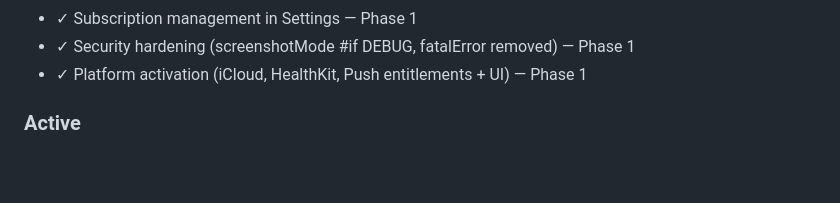
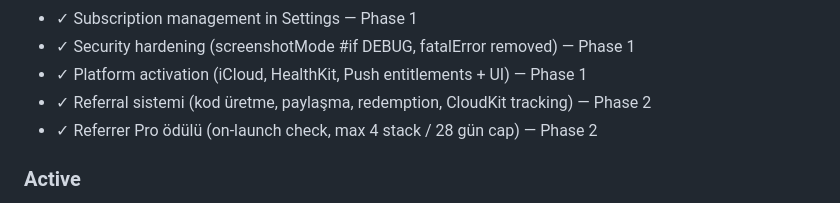
Before and after one commit to aliziyacevik/HabitLand, a Markdown page: .planning/PROJECT.md, the part around one of its changes. GitHub-like rendering; blank space fills up the shorter version.

Commit message:
docs(phase-2): evolve PROJECT.md after phase completion

```diff
--- a/.planning/PROJECT.md
+++ b/.planning/PROJECT.md
@@ -32,6 +32,8 @@ Kullanıcıların alışkanlıklarını eğlenceli ve sosyal bir deneyimle kalı
 - ✓ Subscription management in Settings — Phase 1
 - ✓ Security hardening (screenshotMode #if DEBUG, fatalError removed) — Phase 1
 - ✓ Platform activation (iCloud, HealthKit, Push entitlements + UI) — Phase 1
+- ✓ Referral sistemi (kod üretme, paylaşma, redemption, CloudKit tracking) — Phase 2
+- ✓ Referrer Pro ödülü (on-launch check, max 4 stack / 28 gün cap) — Phase 2
 
 ### Active
 - [ ] App Store hazırlığı (metadata, screenshots, açıklama, icon finalizasyonu)
```
Also changed, not shown: other parts of .planning/PROJECT.md (+1 -1 lines).
